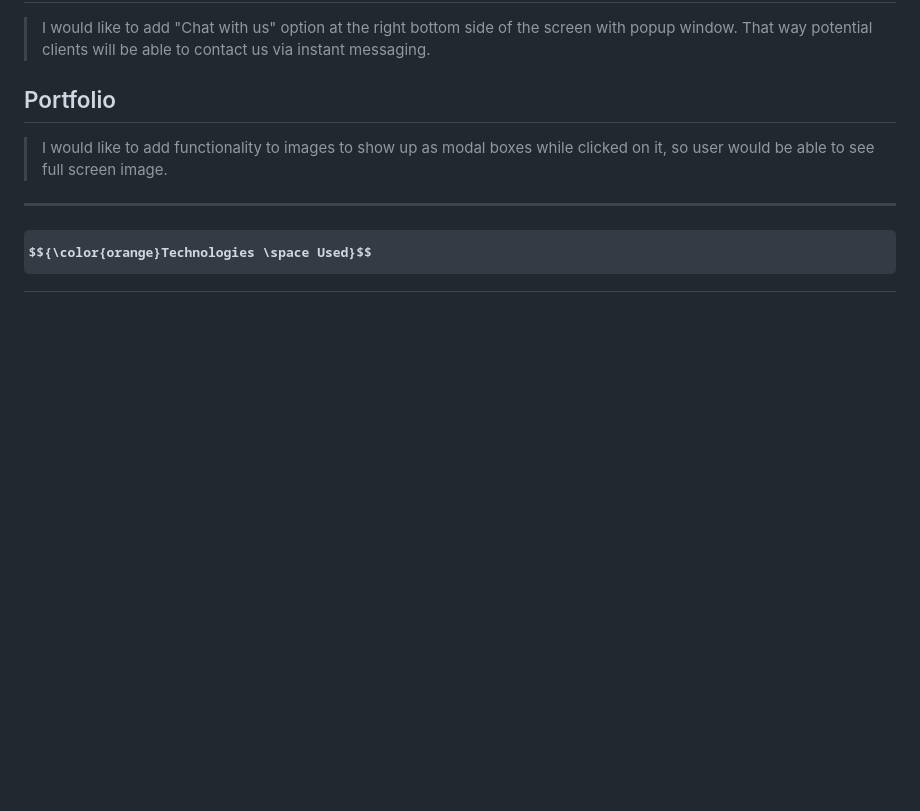
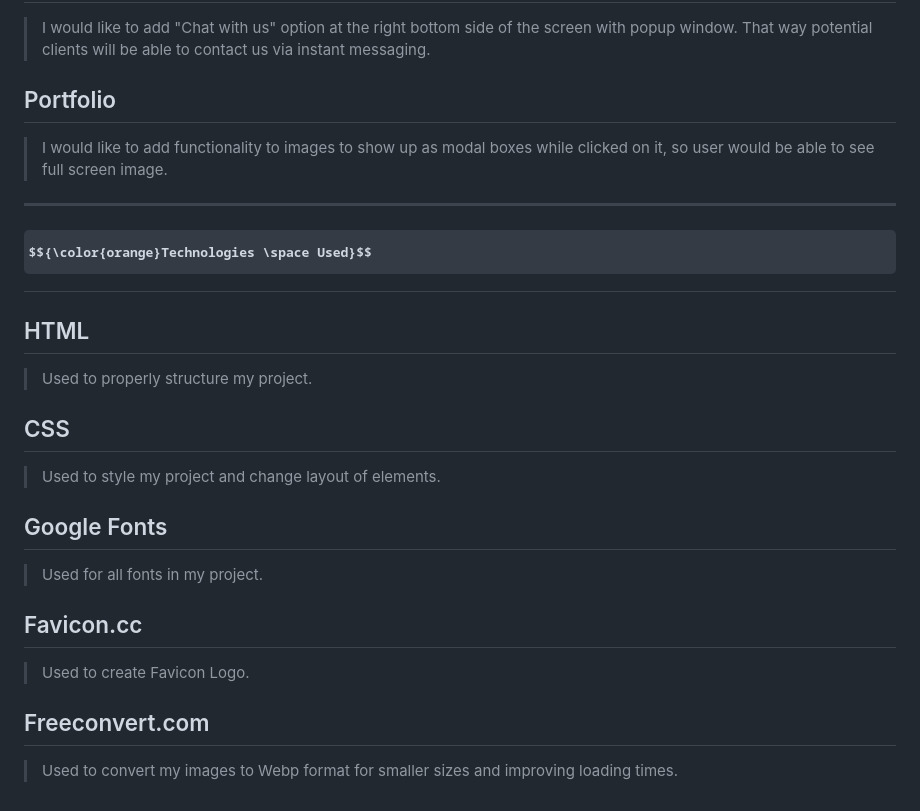
Before and after one commit to JarekB-dev/KitchenMakers, a Markdown page: README.md, the part around the change. GitHub-like rendering; some formulas as TeX source; blank space fills up the shorter version.

Commit message:
add and complete Technologies used section

```diff
--- a/README.md
+++ b/README.md
@@ -200,3 +200,23 @@ I wanted to make sure that colors have proper contrast and are easily read by vi
 <a name="technologies"></a>
 
 # $${\color{orange}Technologies \space Used}$$
+
+## HTML
+
+> Used to properly structure my project.
+
+## CSS
+
+> Used to style my project and change layout of elements.
+
+## Google Fonts
+
+> Used for all fonts in my project.
+
+## Favicon.cc
+
+> Used to create Favicon Logo.
+
+## Freeconvert.com
+
+> Used to convert my images to Webp format for smaller sizes and improving loading times.
```
